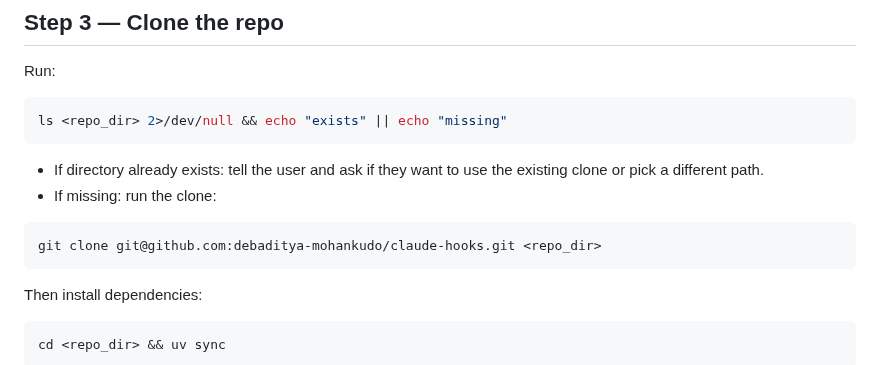
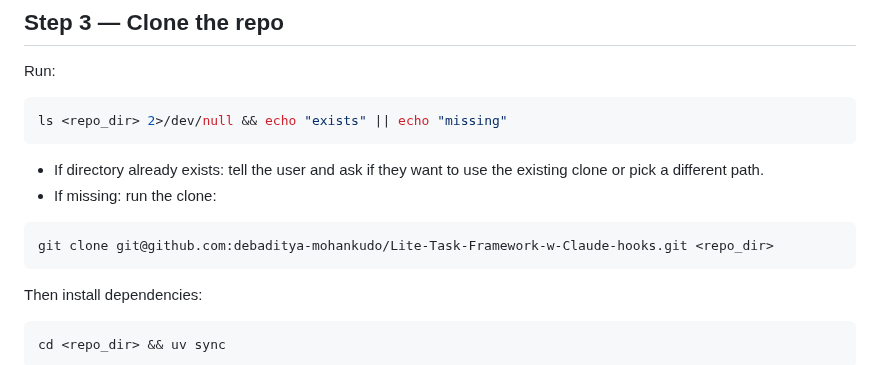
Before and after one commit to debaditya-mohankudo/Lite-Task-Framework-w-Claude-hooks, a Markdown page: skills/onboarding/skill.md, the part around the change. Rendered like a GitHub page.

````diff
--- a/skills/onboarding/skill.md
+++ b/skills/onboarding/skill.md
@@ -73,7 +73,7 @@ ls <repo_dir> 2>/dev/null && echo "exists" || echo "missing"
 - If missing: run the clone:
 
 ```bash
-git clone git@github.com:debaditya-mohankudo/claude-hooks.git <repo_dir>
+git clone git@github.com:debaditya-mohankudo/Lite-Task-Framework-w-Claude-hooks.git <repo_dir>
 ```
 
 Then install dependencies:
````
Also changed, not shown: docs/setup.md (+1 -1 lines).
